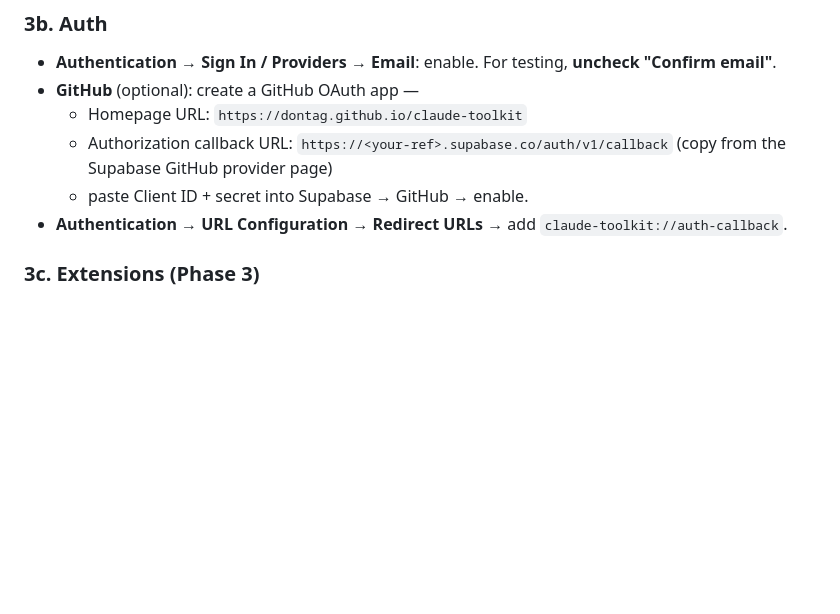
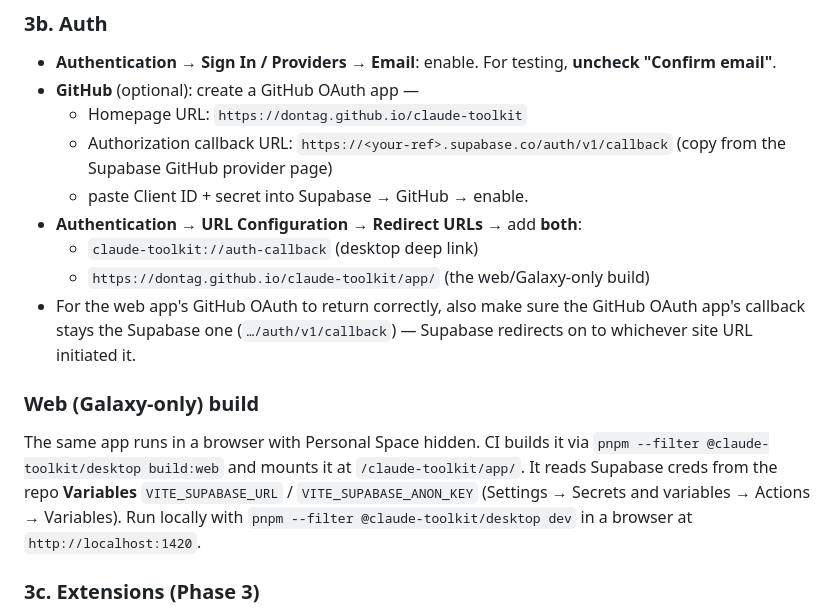
Before and after one commit to Dontag/claude-toolkit, a Markdown page: DEV.md, the part around the change. Rendered like a GitHub page; blank space fills up the shorter version.

Commit message:
docs: web app redirect URL + web build notes in DEV.md
Co-Authored-By: Claude Opus 4.8 <noreply@anthropic.com>

```diff
--- a/DEV.md
+++ b/DEV.md
@@ -61,7 +61,20 @@ binds to your real `~/.claude` folder (or shows demo data with a "Set up
   - Homepage URL: `https://dontag.github.io/claude-toolkit`
   - Authorization callback URL: `https://<your-ref>.supabase.co/auth/v1/callback` (copy from the Supabase GitHub provider page)
   - paste Client ID + secret into Supabase → GitHub → enable.
-- **Authentication → URL Configuration → Redirect URLs** → add `claude-toolkit://auth-callback`.
+- **Authentication → URL Configuration → Redirect URLs** → add **both**:
+  - `claude-toolkit://auth-callback` (desktop deep link)
+  - `https://dontag.github.io/claude-toolkit/app/` (the web/Galaxy-only build)
+- For the web app's GitHub OAuth to return correctly, also make sure the GitHub
+  OAuth app's callback stays the Supabase one (`…/auth/v1/callback`) — Supabase
+  redirects on to whichever site URL initiated it.
+
+### Web (Galaxy-only) build
+The same app runs in a browser with Personal Space hidden. CI builds it via
+`pnpm --filter @claude-toolkit/desktop build:web` and mounts it at
+`/claude-toolkit/app/`. It reads Supabase creds from the repo **Variables**
+`VITE_SUPABASE_URL` / `VITE_SUPABASE_ANON_KEY` (Settings → Secrets and variables
+→ Actions → Variables). Run locally with `pnpm --filter @claude-toolkit/desktop dev`
+in a browser at `http://localhost:1420`.
 
 ### 3c. Extensions (Phase 3)
 - **Database → Extensions → enable `pg_cron`**. The migration auto-schedules the
```
